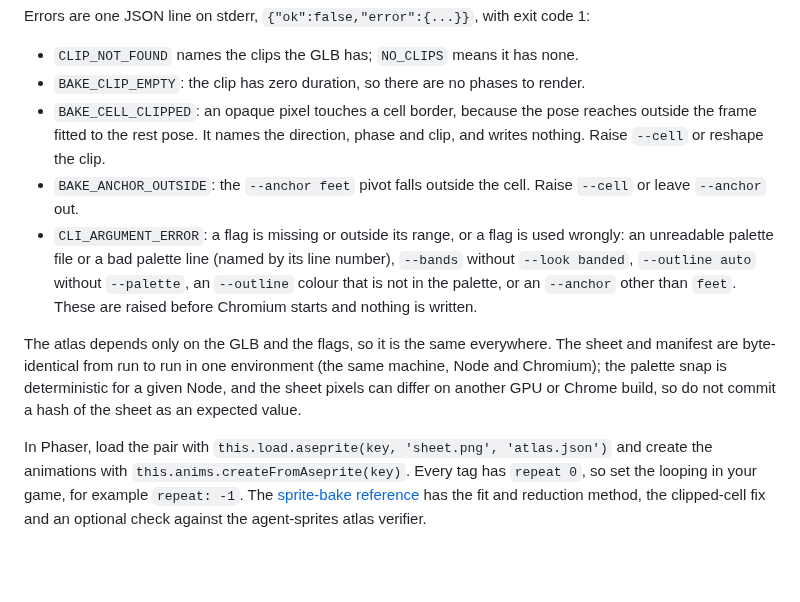
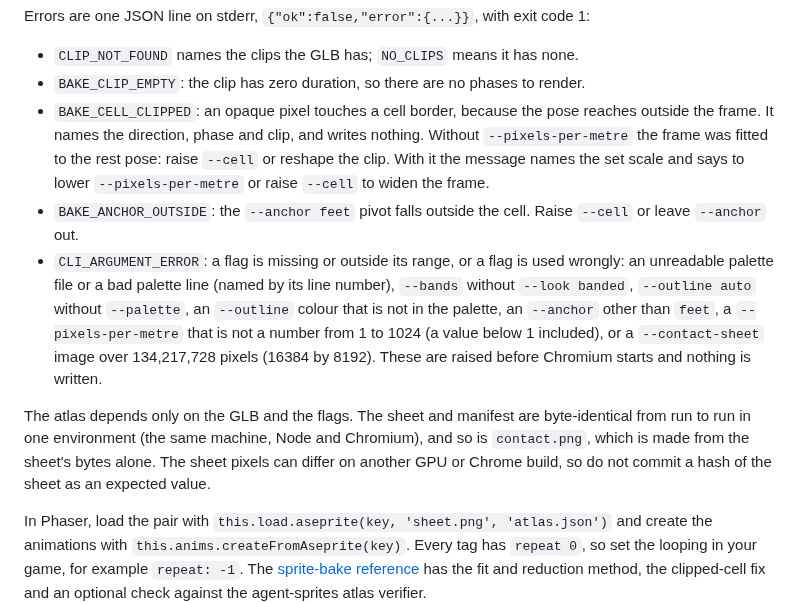
Before and after one commit to ehartye/agent-meshes, a Markdown page: README.md, the part around one of its changes. Drawn GitHub-style; blank space fills up the shorter version.

```diff
--- a/README.md
+++ b/README.md
@@ -676,11 +681,11 @@ Errors are one JSON line on stderr, `{"ok":false,"error":{...}}`, with exit code
 
 - `CLIP_NOT_FOUND` names the clips the GLB has; `NO_CLIPS` means it has none.
 - `BAKE_CLIP_EMPTY`: the clip has zero duration, so there are no phases to render.
-- `BAKE_CELL_CLIPPED`: an opaque pixel touches a cell border, because the pose reaches outside the frame fitted to the rest pose. It names the direction, phase and clip, and writes nothing. Raise `--cell` or reshape the clip.
+- `BAKE_CELL_CLIPPED`: an opaque pixel touches a cell border, because the pose reaches outside the frame. It names the direction, phase and clip, and writes nothing. Without `--pixels-per-metre` the frame was fitted to the rest pose: raise `--cell` or reshape the clip. With it the message names the set scale and says to lower `--pixels-per-metre` or raise `--cell` to widen the frame.
 - `BAKE_ANCHOR_OUTSIDE`: the `--anchor feet` pivot falls outside the cell. Raise `--cell` or leave `--anchor` out.
-- `CLI_ARGUMENT_ERROR`: a flag is missing or outside its range, or a flag is used wrongly: an unreadable palette file or a bad palette line (named by its line number), `--bands` without `--look banded`, `--outline auto` without `--palette`, an `--outline` colour that is not in the palette, or an `--anchor` other than `feet`. These are raised before Chromium starts and nothing is written.
+- `CLI_ARGUMENT_ERROR`: a flag is missing or outside its range, or a flag is used wrongly: an unreadable palette file or a bad palette line (named by its line number), `--bands` without `--look banded`, `--outline auto` without `--palette`, an `--outline` colour that is not in the palette, an `--anchor` other than `feet`, a `--pixels-per-metre` that is not a number from 1 to 1024 (a value below 1 included), or a `--contact-sheet` image over 134,217,728 pixels (16384 by 8192). These are raised before Chromium starts and nothing is written.
 
-The atlas depends only on the GLB and the flags, so it is the same everywhere. The sheet and manifest are byte-identical from run to run in one environment (the same machine, Node and Chromium); the palette snap is deterministic for a given Node, and the sheet pixels can differ on another GPU or Chrome build, so do not commit a hash of the sheet as an expected value.
+The atlas depends only on the GLB and the flags. The sheet and manifest are byte-identical from run to run in one environment (the same machine, Node and Chromium), and so is `contact.png`, which is made from the sheet's bytes alone. The sheet pixels can differ on another GPU or Chrome build, so do not commit a hash of the sheet as an expected value.
 
 In Phaser, load the pair with `this.load.aseprite(key, 'sheet.png', 'atlas.json')` and create the animations with `this.anims.createFromAseprite(key)`. Every tag has `repeat 0`, so set the looping in your game, for example `repeat: -1`. The [sprite-bake reference](skills/mesh-build/references/sprite-bake.md) has the fit and reduction method, the clipped-cell fix and an optional check against the agent-sprites atlas verifier.
 
```
Also changed, not shown: other parts of README.md (+11 -6 lines), 1 other file.
